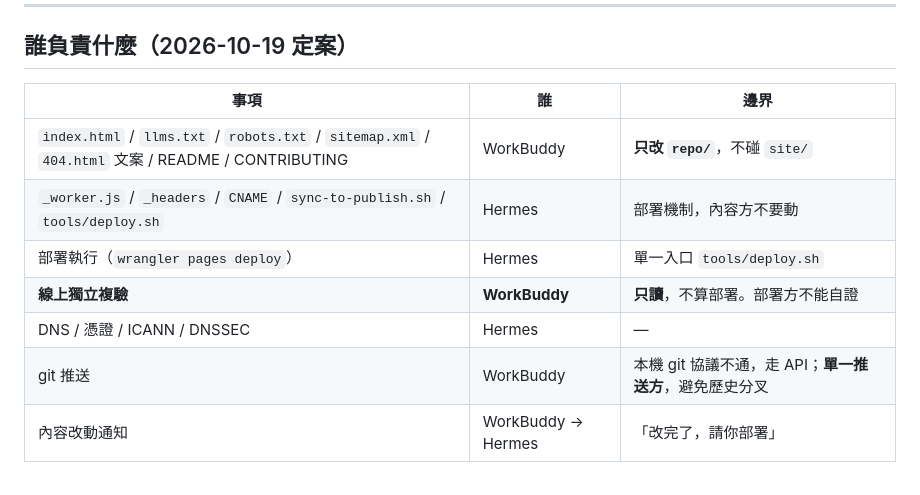
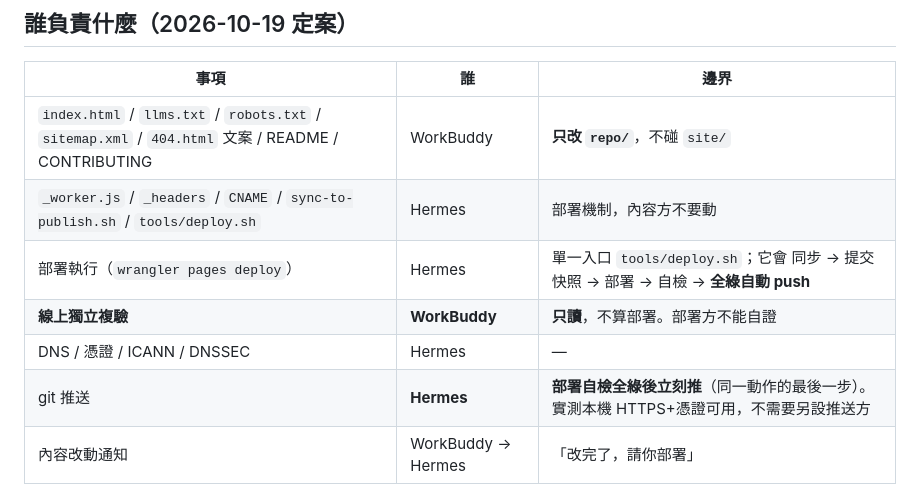
Before and after one commit to leonlinhk-bot/practicepointer, a Markdown page: DEPLOY.md, the part around the change. Drawn GitHub-style.

Commit message:
分工定案：git 推送改由部署方在自檢全綠後執行

```diff
--- a/DEPLOY.md
+++ b/DEPLOY.md
@@ -98,10 +98,10 @@ OAuth 在這台機器不可靠：`wrangler login` 的回調只綁 `::1`，Chrome
 | --- | --- | --- |
 | `index.html` / `llms.txt` / `robots.txt` / `sitemap.xml` / `404.html` 文案 / README / CONTRIBUTING | WorkBuddy | **只改 `repo/`**，不碰 `site/` |
 | `_worker.js` / `_headers` / `CNAME` / `sync-to-publish.sh` / `tools/deploy.sh` | Hermes | 部署機制，內容方不要動 |
-| 部署執行（`wrangler pages deploy`） | Hermes | 單一入口 `tools/deploy.sh` |
+| 部署執行（`wrangler pages deploy`） | Hermes | 單一入口 `tools/deploy.sh`；它會 同步 → 提交快照 → 部署 → 自檢 → **全綠自動 push** |
 | **線上獨立複驗** | **WorkBuddy** | **只讀**，不算部署。部署方不能自證 |
 | DNS / 憑證 / ICANN / DNSSEC | Hermes | — |
-| git 推送 | WorkBuddy | 本機 git 協議不通，走 API；**單一推送方**，避免歷史分叉 |
+| git 推送 | **Hermes** | **部署自檢全綠後立刻推**（同一動作的最後一步）。實測本機 HTTPS+憑證可用，不需要另設推送方 |
 | 內容改動通知 | WorkBuddy → Hermes | 「改完了，請你部署」 |
 
 **唯一編輯源是 `repo/`；`site/` 是生成物，任何人不手改。** `deploy.sh` 會偵測
```
